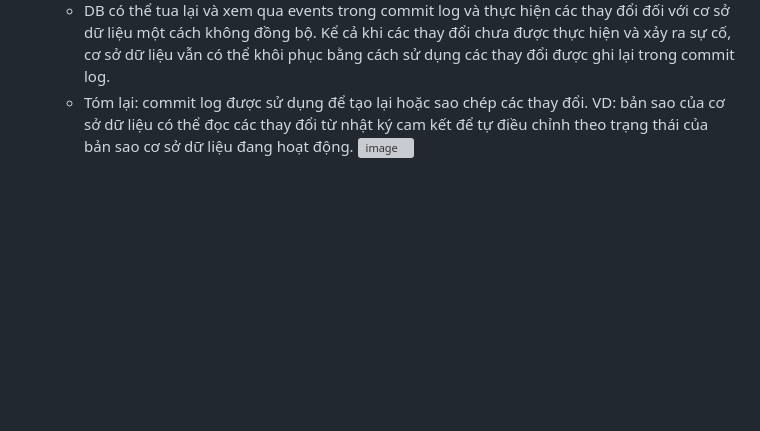
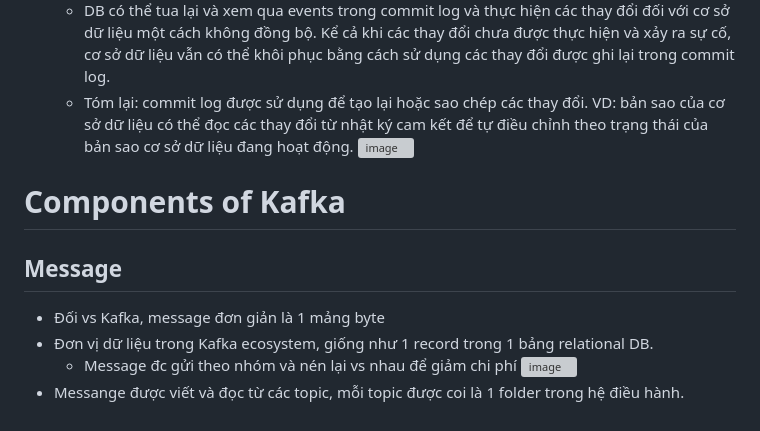
Before and after one commit to namdeptrai1102/DE_internship, a Markdown page: HHN/Report8.md, the part around one of its changes. Rendered like a GitHub page; blank space fills up the shorter version; grey boxes are pictures that could not be loaded.

```diff
--- a/HHN/Report8.md
+++ b/HHN/Report8.md
@@ -35,3 +35,10 @@
   - DB có thể tua lại và xem qua events trong commit log và thực hiện các thay đổi đối với cơ sở dữ liệu một cách không đồng bộ. Kể cả khi các thay đổi chưa được thực hiện và xảy ra sự cố, cơ sở dữ liệu vẫn có thể khôi phục bằng cách sử dụng các thay đổi được ghi lại trong commit log.
   - Tóm lại: commit log được sử dụng để tạo lại hoặc sao chép các thay đổi. VD: bản sao của cơ sở dữ liệu có thể đọc các thay đổi từ nhật ký cam kết để tự điều chỉnh theo trạng thái của bản sao cơ sở dữ liệu đang hoạt động.
 ![image](https://github.com/namdeptrai1102/DE_internship/assets/109681639/0e4521a3-fef4-434e-ae0f-57026b9d1096)
+# Components of Kafka
+## Message
+- Đối vs Kafka, message đơn giản là 1 mảng byte
+- Đơn vị dữ liệu trong Kafka ecosystem, giống như 1 record trong 1 bảng relational DB.
+  - Message đc gửi theo nhóm và nén lại vs nhau để giảm chi phí
+  ![image](https://github.com/namdeptrai1102/DE_internship/assets/109681639/7ace101d-5efa-4a4a-8c58-b8940041259c)
+- Messange được viết và đọc từ các topic, mỗi topic được coi là 1 folder trong hệ điều hành.
```
Also changed, not shown: other parts of HHN/Report8.md (+1 -1 lines).
